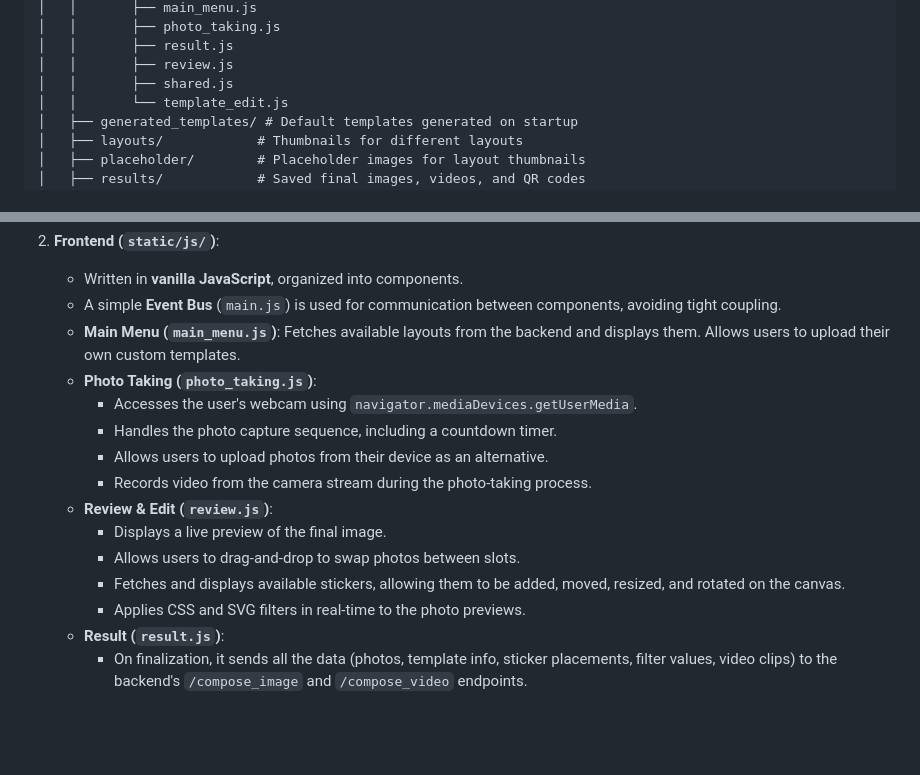
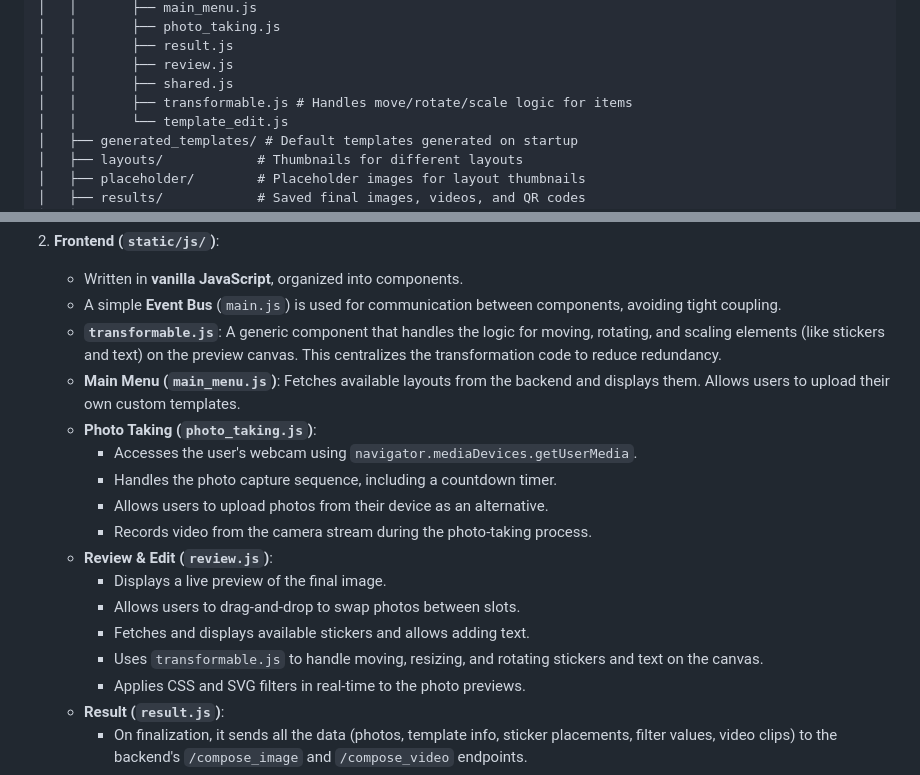
Before and after one commit to heesuju/Simple-Photo-Booth, a Markdown page: README.md, 2 parts joined by grey strips. Drawn GitHub-style; blank space fills up the shorter version.

Commit message:
updated project structure description

```diff
--- a/README.md
+++ b/README.md
@@ -34,6 +34,7 @@ This is a web-based photobooth application built with FastAPI and vanilla JavaSc
 │   │       ├── result.js
 │   │       ├── review.js
 │   │       ├── shared.js
+│   │       ├── transformable.js # Handles move/rotate/scale logic for items
 │   │       └── template_edit.js
 │   ├── generated_templates/ # Default templates generated on startup
 │   ├── layouts/            # Thumbnails for different layouts
@@ -64,6 +65,7 @@ The application is a single-page application (SPA) where different "screens" are
 2.  **Frontend (`static/js/`)**:
     *   Written in **vanilla JavaScript**, organized into components.
     *   A simple **Event Bus** (`main.js`) is used for communication between components, avoiding tight coupling.
+    *   **`transformable.js`**: A generic component that handles the logic for moving, rotating, and scaling elements (like stickers and text) on the preview canvas. This centralizes the transformation code to reduce redundancy.
     *   **Main Menu (`main_menu.js`)**: Fetches available layouts from the backend and displays them. Allows users to upload their own custom templates.
     *   **Photo Taking (`photo_taking.js`)**:
         *   Accesses the user's webcam using `navigator.mediaDevices.getUserMedia`.
@@ -73,7 +75,8 @@ The application is a single-page application (SPA) where different "screens" are
     *   **Review & Edit (`review.js`)**:
         *   Displays a live preview of the final image.
         *   Allows users to drag-and-drop to swap photos between slots.
-        *   Fetches and displays available stickers, allowing them to be added, moved, resized, and rotated on the canvas.
+        *   Fetches and displays available stickers and allows adding text.
+        *   Uses `transformable.js` to handle moving, resizing, and rotating stickers and text on the canvas.
         *   Applies CSS and SVG filters in real-time to the photo previews.
     *   **Result (`result.js`)**:
         *   On finalization, it sends all the data (photos, template info, sticker placements, filter values, video clips) to the backend's `/compose_image` and `/compose_video` endpoints.
```
